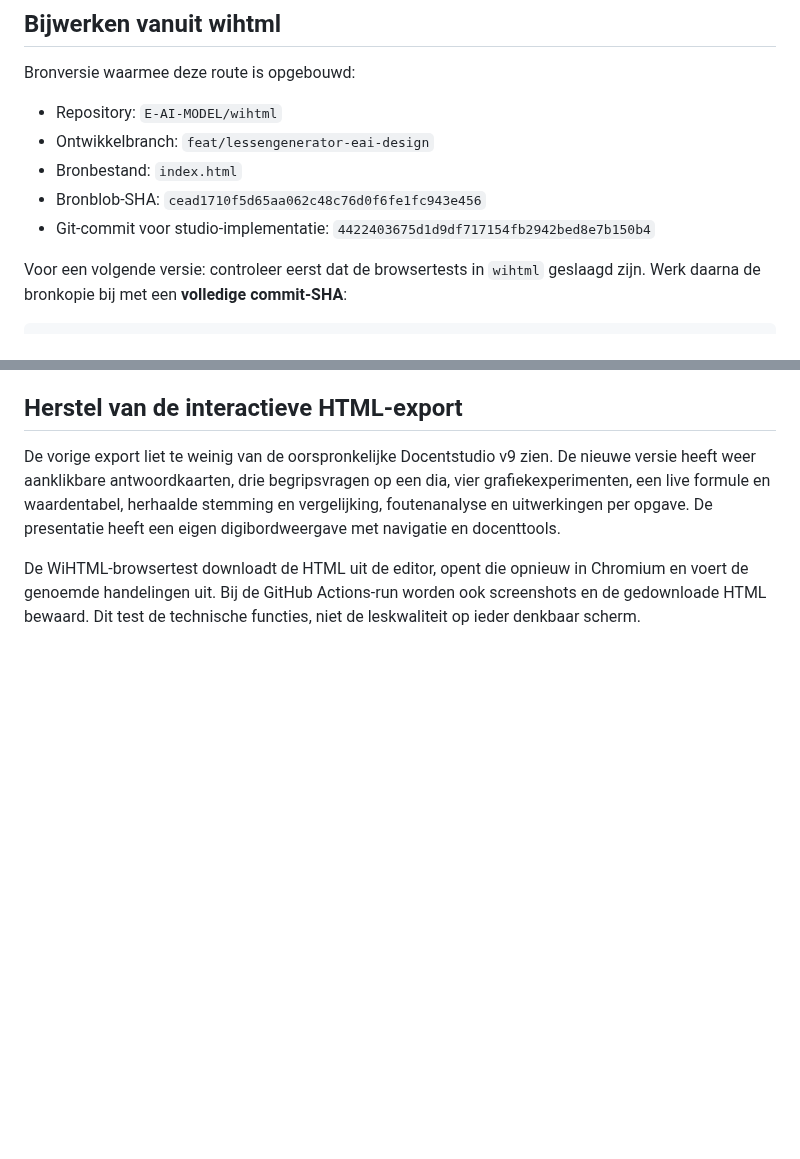
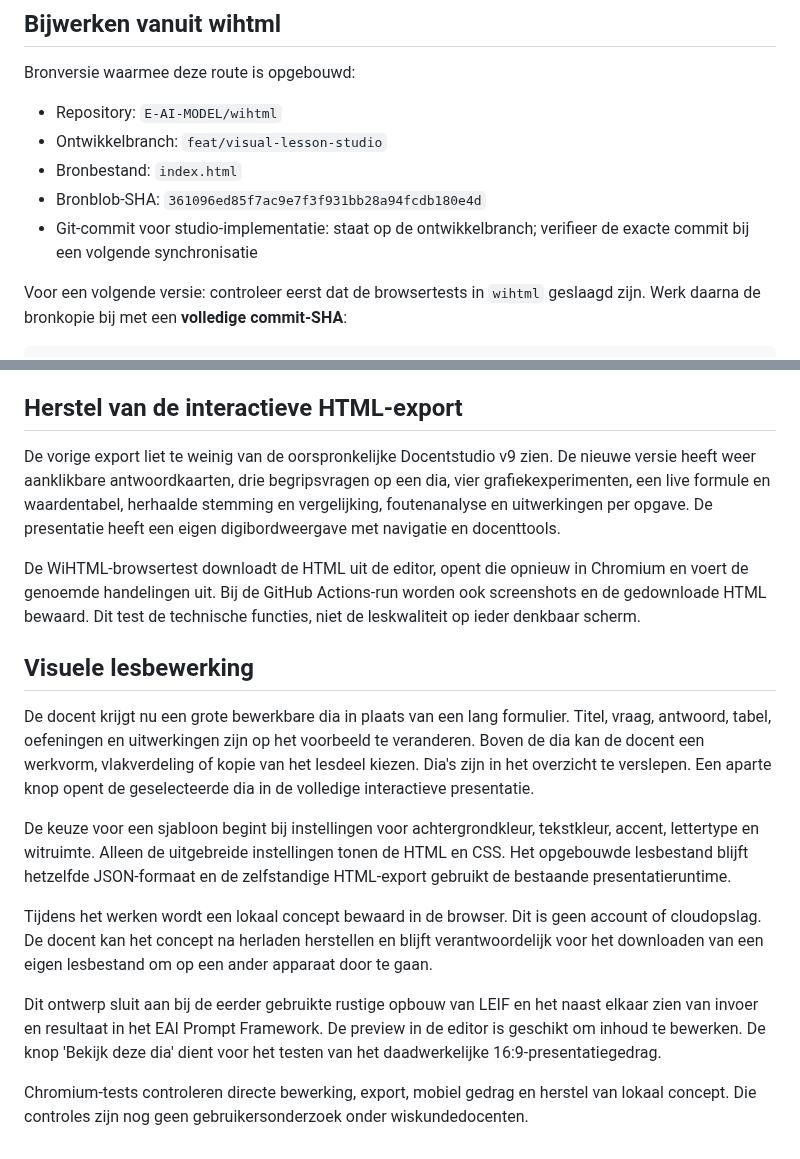
Before and after one commit to E-AI-MODEL/website, a Markdown page: docs/wihtml-website.md, 2 parts joined by grey strips. Rendered like a GitHub page; blank space fills up the shorter version.

Commit message:
Leg de nieuwe visuele werkruimte en bronsynchronisatie vast

```diff
--- a/docs/wihtml-website.md
+++ b/docs/wihtml-website.md
@@ -20,10 +20,10 @@ GitHub is geschikt voor versiebeheer, broncode, beoordeling en de bouw van een w
 Bronversie waarmee deze route is opgebouwd:
 
 - Repository: `E-AI-MODEL/wihtml`
-- Ontwikkelbranch: `feat/lessengenerator-eai-design`
+- Ontwikkelbranch: `feat/visual-lesson-studio`
 - Bronbestand: `index.html`
-- Bronblob-SHA: `cead1710f5d65aa062c48c76d0f6fe1fc943e456`
-- Git-commit voor studio-implementatie: `4422403675d1d9df717154fb2942bed8e7b150b4`
+- Bronblob-SHA: `361096ed85f7ac9e7f3f931bb28a94fcdb180e4d`
+- Git-commit voor studio-implementatie: staat op de ontwikkelbranch; verifieer de exacte commit bij een volgende synchronisatie
 
 Voor een volgende versie: controleer eerst dat de browsertests in `wihtml` geslaagd zijn. Werk daarna de bronkopie bij met een **volledige commit-SHA**:
 
@@ -52,3 +52,15 @@ De docent kan voor de import een lesroute, vlakverdeling en docenttools kiezen.
 De vorige export liet te weinig van de oorspronkelijke Docentstudio v9 zien. De nieuwe versie heeft weer aanklikbare antwoordkaarten, drie begripsvragen op een dia, vier grafiekexperimenten, een live formule en waardentabel, herhaalde stemming en vergelijking, foutenanalyse en uitwerkingen per opgave. De presentatie heeft een eigen digibordweergave met navigatie en docenttools.
 
 De WiHTML-browsertest downloadt de HTML uit de editor, opent die opnieuw in Chromium en voert de genoemde handelingen uit. Bij de GitHub Actions-run worden ook screenshots en de gedownloade HTML bewaard. Dit test de technische functies, niet de leskwaliteit op ieder denkbaar scherm.
+
+## Visuele lesbewerking
+
+De docent krijgt nu een grote bewerkbare dia in plaats van een lang formulier. Titel, vraag, antwoord, tabel, oefeningen en uitwerkingen zijn op het voorbeeld te veranderen. Boven de dia kan de docent een werkvorm, vlakverdeling of kopie van het lesdeel kiezen. Dia's zijn in het overzicht te verslepen. Een aparte knop opent de geselecteerde dia in de volledige interactieve presentatie.
+
+De keuze voor een sjabloon begint bij instellingen voor achtergrondkleur, tekstkleur, accent, lettertype en witruimte. Alleen de uitgebreide instellingen tonen de HTML en CSS. Het opgebouwde lesbestand blijft hetzelfde JSON-formaat en de zelfstandige HTML-export gebruikt de bestaande presentatieruntime.
+
+Tijdens het werken wordt een lokaal concept bewaard in de browser. Dit is geen account of cloudopslag. De docent kan het concept na herladen herstellen en blijft verantwoordelijk voor het downloaden van een eigen lesbestand om op een ander apparaat door te gaan.
+
+Dit ontwerp sluit aan bij de eerder gebruikte rustige opbouw van LEIF en het naast elkaar zien van invoer en resultaat in het EAI Prompt Framework. De preview in de editor is geschikt om inhoud te bewerken. De knop 'Bekijk deze dia' dient voor het testen van het daadwerkelijke 16:9-presentatiegedrag.
+
+Chromium-tests controleren directe bewerking, export, mobiel gedrag en herstel van lokaal concept. Die controles zijn nog geen gebruikersonderzoek onder wiskundedocenten.
```
